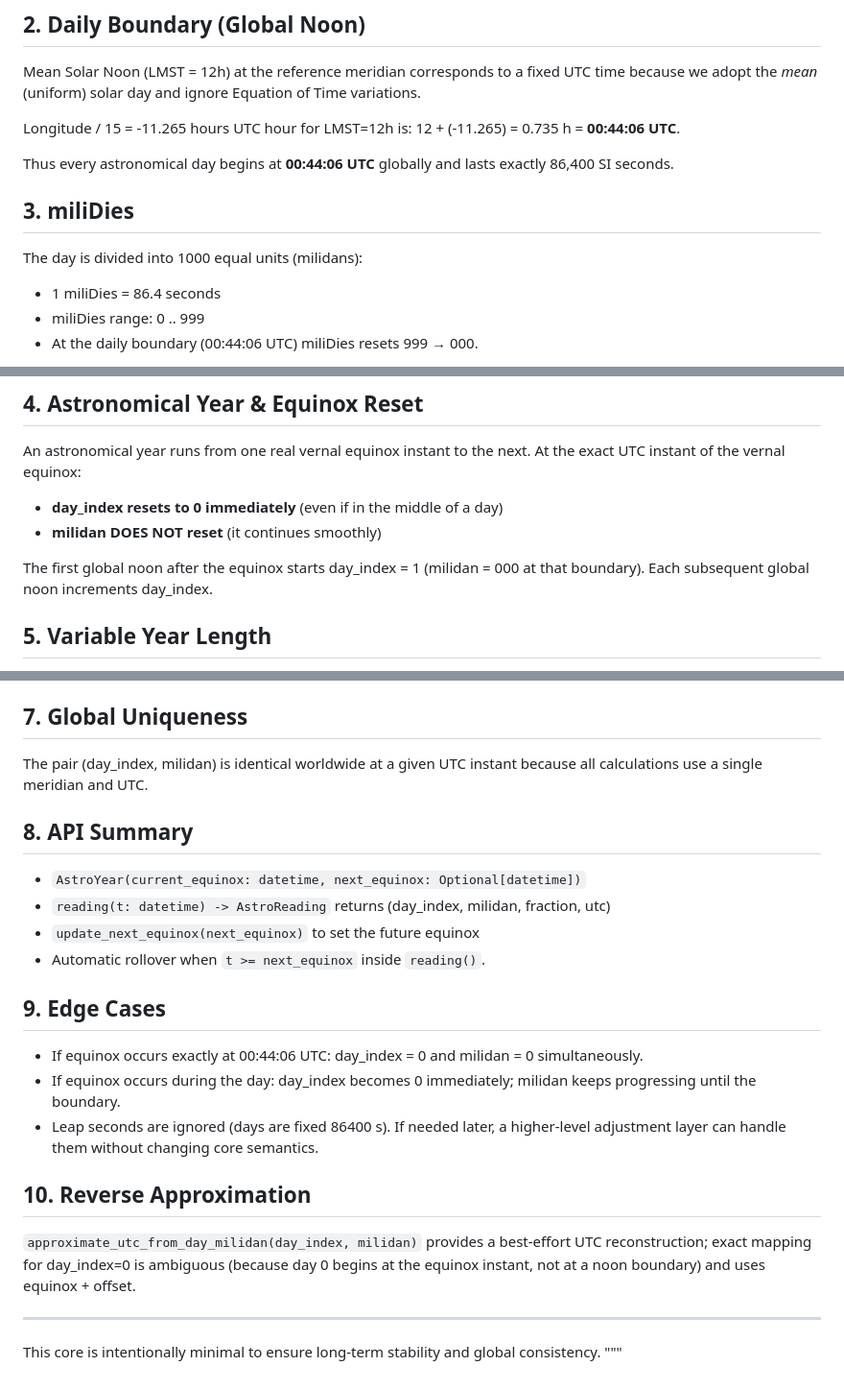
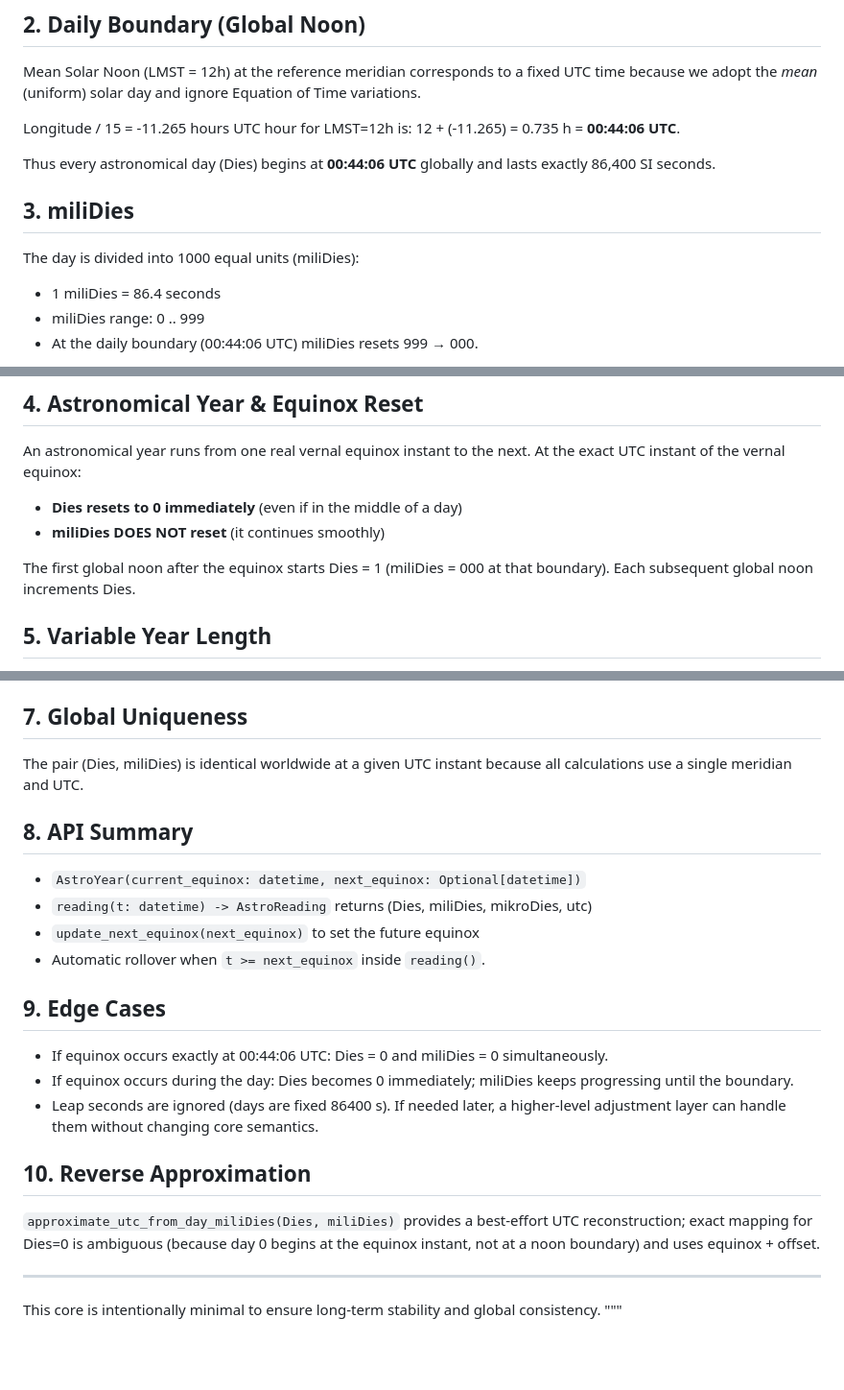
Before and after one commit to NndMlc/Astronomical-watch, a Markdown page: docs/ASTRO_TIME_SYSTEM.md, 3 parts joined by grey strips. Shown at 96% size. Drawn GitHub-style; blank space fills up the shorter version.

Commit message:
Update terminology from milidan to miliDies and Dies

```diff
--- a/docs/ASTRO_TIME_SYSTEM.md
+++ b/docs/ASTRO_TIME_SYSTEM.md
@@ -12,10 +12,10 @@ Mean Solar Noon (LMST = 12h) at the reference meridian corresponds to a fixed UT
 Longitude / 15 = -11.265 hours
 UTC hour for LMST=12h is: 12 + (-11.265) = 0.735 h = **00:44:06 UTC**.
 
-Thus every astronomical day begins at **00:44:06 UTC** globally and lasts exactly 86,400 SI seconds.
+Thus every astronomical day (Dies) begins at **00:44:06 UTC** globally and lasts exactly 86,400 SI seconds.
 
 ## 3. miliDies
-The day is divided into 1000 equal units (milidans):
+The day is divided into 1000 equal units (miliDies):
 - 1 miliDies = 86.4 seconds
 - miliDies range: 0 .. 999
 - At the daily boundary (00:44:06 UTC) miliDies resets 999 → 000.
@@ -29,10 +29,10 @@ Computation for any UTC timestamp *t*:
 ## 4. Astronomical Year & Equinox Reset
 An astronomical year runs from one real vernal equinox instant to the next.
 At the exact UTC instant of the vernal equinox:
-- **day_index resets to 0 immediately** (even if in the middle of a day)
-- **milidan DOES NOT reset** (it continues smoothly)
+- **Dies resets to 0 immediately** (even if in the middle of a day)
+- **miliDies DOES NOT reset** (it continues smoothly)
 
-The first global noon after the equinox starts day_index = 1 (milidan = 000 at that boundary). Each subsequent global noon increments day_index.
+The first global noon after the equinox starts Dies = 1 (miliDies = 000 at that boundary). Each subsequent global noon increments Dies.
 
 ## 5. Variable Year Length
 Because the real interval between successive vernal equinoxes is ~365.24 mean solar days, the number of whole day transitions (noons) per astronomical year can vary (sometimes 365, sometimes 366). The system does *not* force a fixed length. There are two partial segments: from equinox to first noon, and from final noon to next equinox (unless equinox aligns with a noon).
@@ -45,21 +45,21 @@ The application must know (or compute):
 These are passed to the core (AstroYear). The caller updates `next_equinox` when a newer prediction is available. On or after that instant the core rolls over automatically on `reading()`.
 
 ## 7. Global Uniqueness
-The pair (day_index, milidan) is identical worldwide at a given UTC instant because all calculations use a single meridian and UTC.
+The pair (Dies, miliDies) is identical worldwide at a given UTC instant because all calculations use a single meridian and UTC.
 
 ## 8. API Summary
 - `AstroYear(current_equinox: datetime, next_equinox: Optional[datetime])`
-- `reading(t: datetime) -> AstroReading` returns (day_index, milidan, fraction, utc)
+- `reading(t: datetime) -> AstroReading` returns (Dies, miliDies, mikroDies, utc)
 - `update_next_equinox(next_equinox)` to set the future equinox
 - Automatic rollover when `t >= next_equinox` inside `reading()`.
 
 ## 9. Edge Cases
-- If equinox occurs exactly at 00:44:06 UTC: day_index = 0 and milidan = 0 simultaneously.
-- If equinox occurs during the day: day_index becomes 0 immediately; milidan keeps progressing until the boundary.
+- If equinox occurs exactly at 00:44:06 UTC: Dies = 0 and miliDies = 0 simultaneously.
+- If equinox occurs during the day: Dies becomes 0 immediately; miliDies keeps progressing until the boundary.
 - Leap seconds are ignored (days are fixed 86400 s). If needed later, a higher-level adjustment layer can handle them without changing core semantics.
 
 ## 10. Reverse Approximation
-`approximate_utc_from_day_milidan(day_index, milidan)` provides a best-effort UTC reconstruction; exact mapping for day_index=0 is ambiguous (because day 0 begins at the equinox instant, not at a noon boundary) and uses equinox + offset.
+`approximate_utc_from_day_miliDies(Dies, miliDies)` provides a best-effort UTC reconstruction; exact mapping for Dies=0 is ambiguous (because day 0 begins at the equinox instant, not at a noon boundary) and uses equinox + offset.
 
 ---
 This core is intentionally minimal to ensure long-term stability and global consistency.
```
